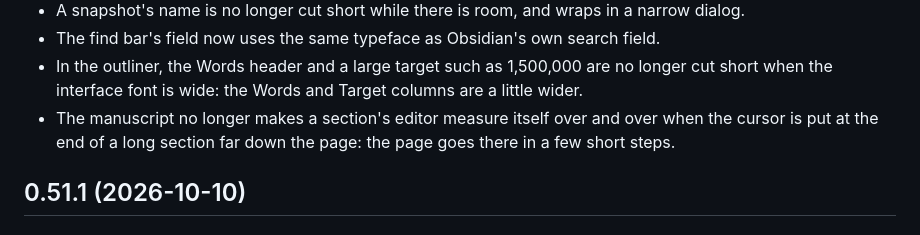
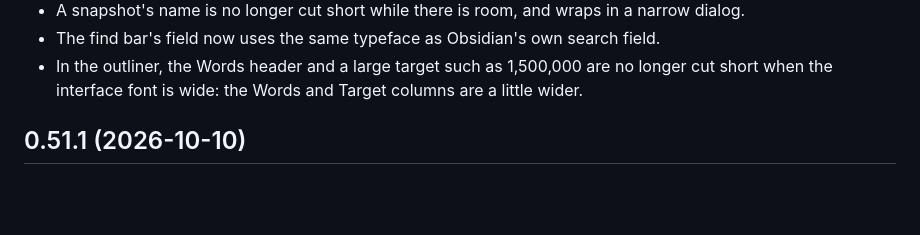
Before and after one commit to fyresmith/binders, a Markdown page: CHANGELOG.md, the part around the change. Drawn GitHub-style; blank space fills up the shorter version.

Commit message:
Changelog: the stepped scrolling's entry goes with it
Co-Authored-By: Claude Opus 5.5 <noreply@anthropic.com>
Claude-Session: https://claude.ai/code/session_01FerSPTR7yxLd5pzXEtETEM

```diff
--- a/CHANGELOG.md
+++ b/CHANGELOG.md
@@ -92,7 +92,6 @@ All notable changes to Binders. Versions follow [semantic versioning](https://se
 - A snapshot's name is no longer cut short while there is room, and wraps in a narrow dialog.
 - The find bar's field now uses the same typeface as Obsidian's own search field.
 - In the outliner, the Words header and a large target such as 1,500,000 are no longer cut short when the interface font is wide: the Words and Target columns are a little wider.
-- The manuscript no longer makes a section's editor measure itself over and over when the cursor is put at the end of a long section far down the page: the page goes there in a few short steps.
 
 ## 0.51.1 (2026-10-10)
 
```
